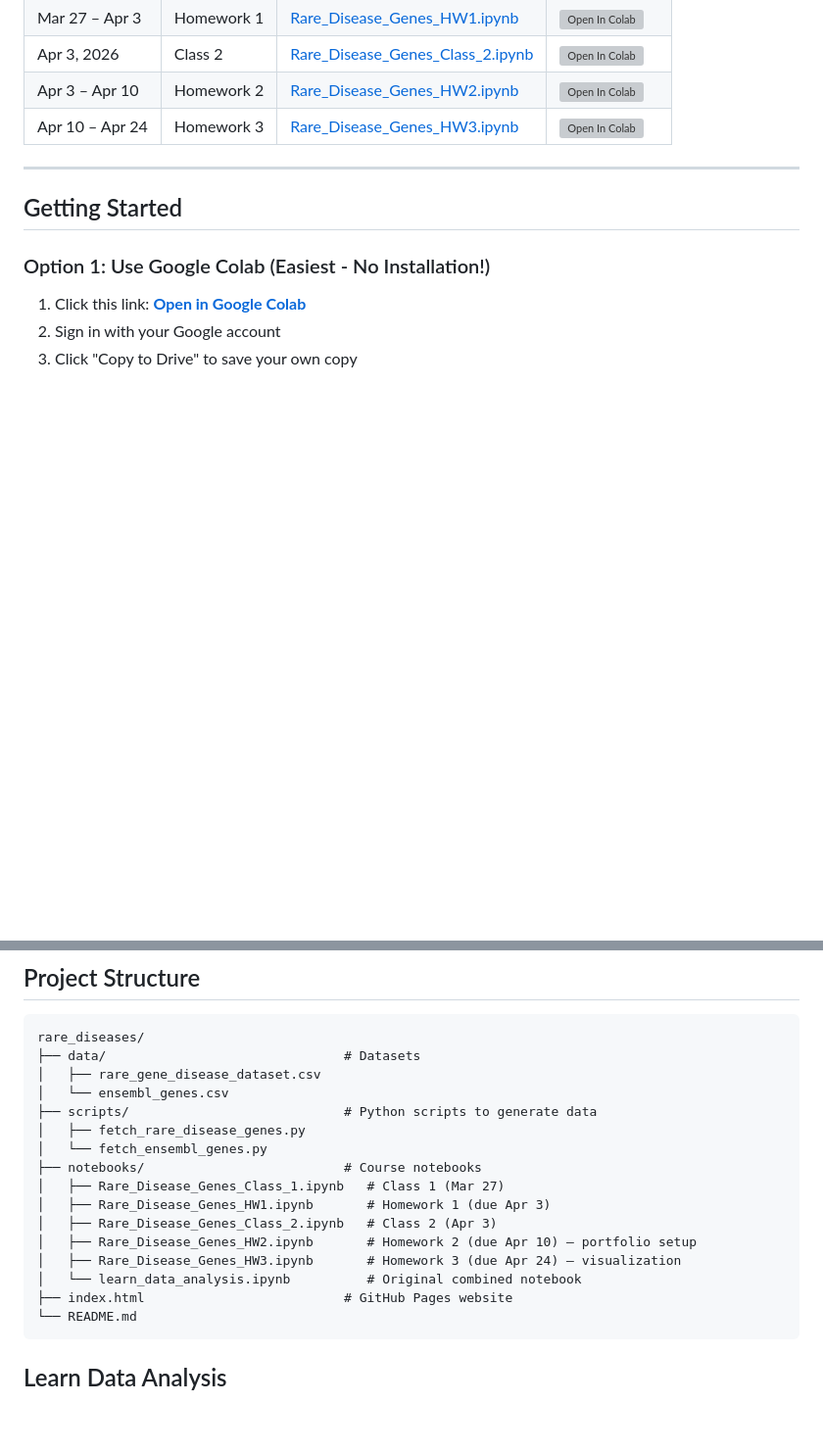
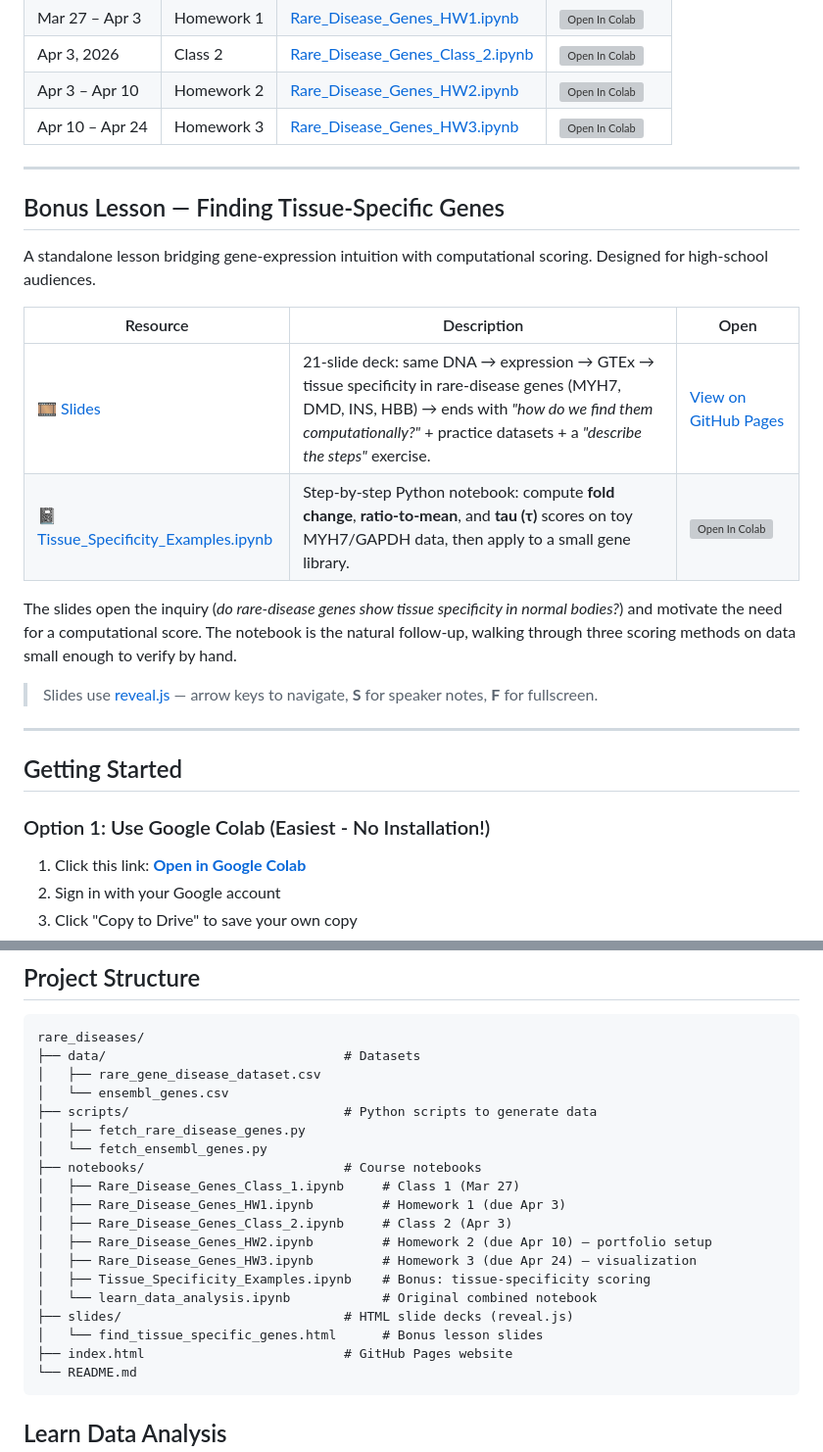
Before and after one commit to narayananr/rare_diseases, a Markdown page: README.md, 2 parts joined by grey strips. Shown at 98% size. Drawn GitHub-style; blank space fills up the shorter version; grey boxes are pictures that could not be loaded.

Commit message:
Document tissue-specificity lesson slides and notebook in README
- New "Bonus Lesson — Finding Tissue-Specific Genes" section with links to
  the slide deck and notebook, including GitHub Pages preview and Colab badge
- Updated Project Structure to show the new slides/ directory and the
  Tissue_Specificity_Examples notebook

Co-Authored-By: Claude Opus 4.7 (1M context) <noreply@anthropic.com>

````diff
--- a/README.md
+++ b/README.md
@@ -15,6 +15,21 @@ Datasets linking rare diseases to their associated genes, extracted from [Orphad
 | Apr 3, 2026 | Class 2 | [Rare_Disease_Genes_Class_2.ipynb](notebooks/Rare_Disease_Genes_Class_2.ipynb) | [![Open In Colab](https://colab.research.google.com/assets/colab-badge.svg)](https://colab.research.google.com/github/narayananr/rare_diseases/blob/main/notebooks/Rare_Disease_Genes_Class_2.ipynb) |
 | Apr 3 – Apr 10 | Homework 2 | [Rare_Disease_Genes_HW2.ipynb](notebooks/Rare_Disease_Genes_HW2.ipynb) | [![Open In Colab](https://colab.research.google.com/assets/colab-badge.svg)](https://colab.research.google.com/github/narayananr/rare_diseases/blob/main/notebooks/Rare_Disease_Genes_HW2.ipynb) |
 | Apr 10 – Apr 24 | Homework 3 | [Rare_Disease_Genes_HW3.ipynb](notebooks/Rare_Disease_Genes_HW3.ipynb) | [![Open In Colab](https://colab.research.google.com/assets/colab-badge.svg)](https://colab.research.google.com/github/narayananr/rare_diseases/blob/main/notebooks/Rare_Disease_Genes_HW3.ipynb) |
+
+---
+
+## Bonus Lesson — Finding Tissue-Specific Genes
+
+A standalone lesson bridging gene-expression intuition with computational scoring. Designed for high-school audiences.
+
+| Resource | Description | Open |
+|----------|-------------|------|
+| 🎞 [Slides](slides/find_tissue_specific_genes.html) | 21-slide deck: same DNA → expression → GTEx → tissue specificity in rare-disease genes (MYH7, DMD, INS, HBB) → ends with *"how do we find them computationally?"* + practice datasets + a *"describe the steps"* exercise. | [View on GitHub Pages](https://narayananr.github.io/rare_diseases/slides/find_tissue_specific_genes.html) |
+| 📓 [Tissue_Specificity_Examples.ipynb](notebooks/Tissue_Specificity_Examples.ipynb) | Step-by-step Python notebook: compute **fold change**, **ratio-to-mean**, and **tau (τ)** scores on toy MYH7/GAPDH data, then apply to a small gene library. | [![Open In Colab](https://colab.research.google.com/assets/colab-badge.svg)](https://colab.research.google.com/github/narayananr/rare_diseases/blob/main/notebooks/Tissue_Specificity_Examples.ipynb) |
+
+The slides open the inquiry (*do rare-disease genes show tissue specificity in normal bodies?*) and motivate the need for a computational score. The notebook is the natural follow-up, walking through three scoring methods on data small enough to verify by hand.
+
+> Slides use [reveal.js](https://revealjs.com/) — arrow keys to navigate, **S** for speaker notes, **F** for fullscreen.
 
 ---
 
@@ -69,12 +84,15 @@ rare_diseases/
 │   ├── fetch_rare_disease_genes.py
 │   └── fetch_ensembl_genes.py
 ├── notebooks/                          # Course notebooks
-│   ├── Rare_Disease_Genes_Class_1.ipynb   # Class 1 (Mar 27)
-│   ├── Rare_Disease_Genes_HW1.ipynb       # Homework 1 (due Apr 3)
-│   ├── Rare_Disease_Genes_Class_2.ipynb   # Class 2 (Apr 3)
-│   ├── Rare_Disease_Genes_HW2.ipynb       # Homework 2 (due Apr 10) — portfolio setup
-│   ├── Rare_Disease_Genes_HW3.ipynb       # Homework 3 (due Apr 24) — visualization
-│   └── learn_data_analysis.ipynb          # Original combined notebook
+│   ├── Rare_Disease_Genes_Class_1.ipynb     # Class 1 (Mar 27)
+│   ├── Rare_Disease_Genes_HW1.ipynb         # Homework 1 (due Apr 3)
+│   ├── Rare_Disease_Genes_Class_2.ipynb     # Class 2 (Apr 3)
+│   ├── Rare_Disease_Genes_HW2.ipynb         # Homework 2 (due Apr 10) — portfolio setup
+│   ├── Rare_Disease_Genes_HW3.ipynb         # Homework 3 (due Apr 24) — visualization
+│   ├── Tissue_Specificity_Examples.ipynb    # Bonus: tissue-specificity scoring
+│   └── learn_data_analysis.ipynb            # Original combined notebook
+├── slides/                             # HTML slide decks (reveal.js)
+│   └── find_tissue_specific_genes.html      # Bonus lesson slides
 ├── index.html                          # GitHub Pages website
 └── README.md
 ```
````
